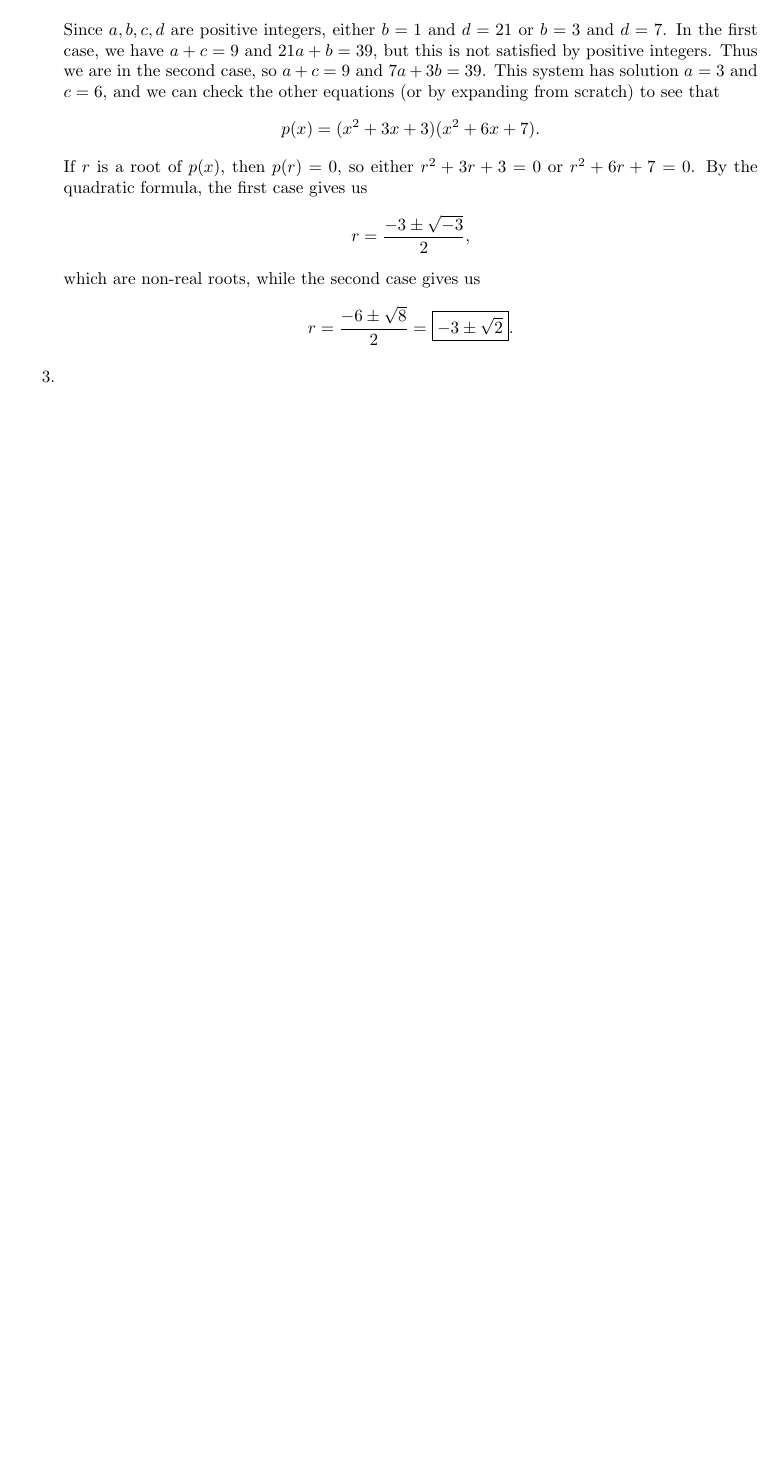
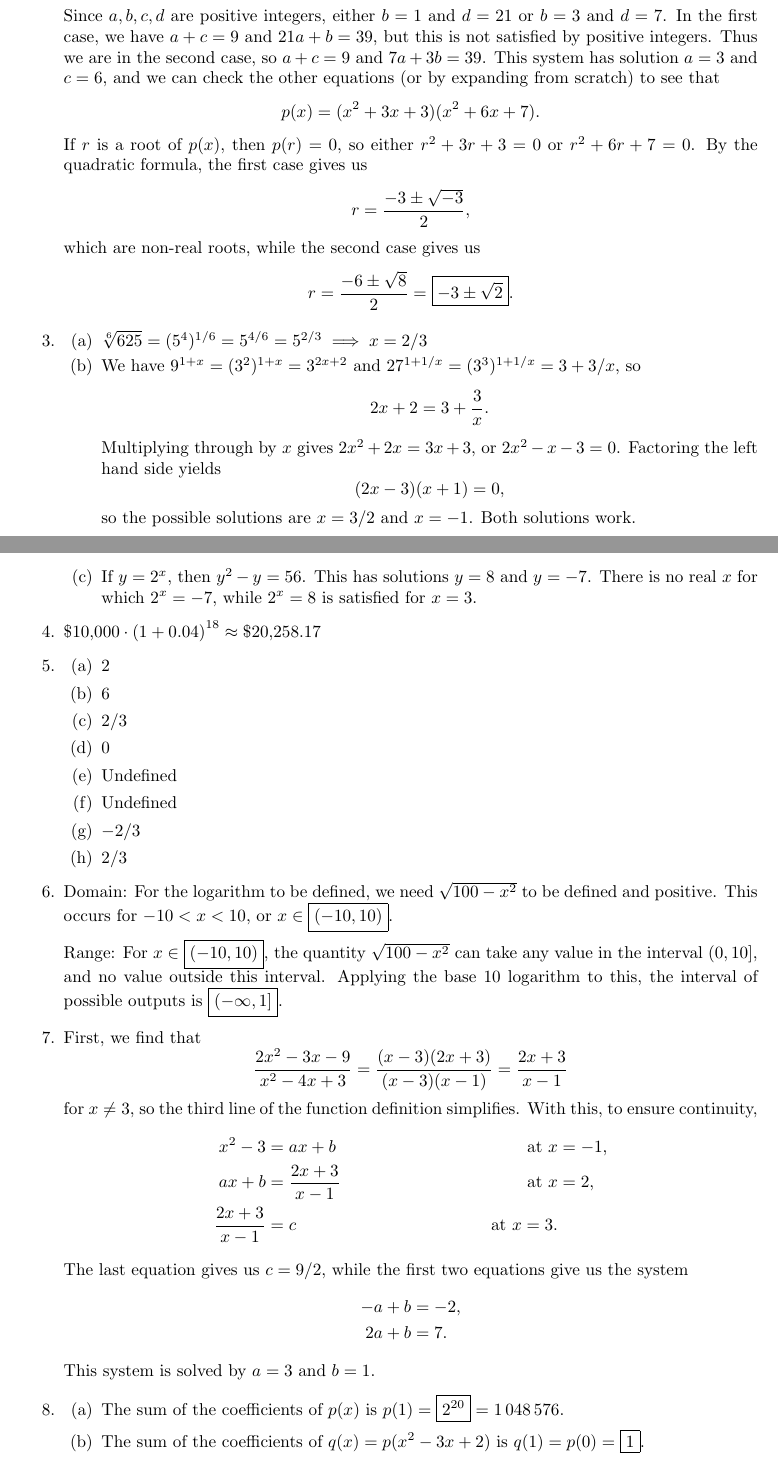
Before and after one commit to azhou5849/azhou5849.github.io, a LaTeX document (teaching/alg1-f/alg1-f.tex, which reads teaching/alg1-f/alg1-f-special-fun.tex): part of page 8 of 8 before the commit and two parts of pages 8 and 9 of 12 after it, the two joined at a grey line, cut so that both start at the same text, the shorter picture padded with empty space. Compiled offline with pdfLaTeX.

Commit message:
special functions
finished solutions

```diff
--- a/teaching/alg1-f/alg1-f-special-fun.tex
+++ b/teaching/alg1-f/alg1-f-special-fun.tex
@@ -98,5 +98,49 @@ which are non-real roots, while the second case gives us
 \begin{equation*}
 r = \frac{-6\pm\sqrt{8}}{2} = \boxed{-3\pm\sqrt{2}}.
 \end{equation*}
-\item
+\item \begin{enumerate}
+\item $\sqrt[6]{625} = (5^4)^{1/6} = 5^{4/6} = 5^{2/3}\implies x = 2/3$
+\item We have $9^{1 + x} = (3^2)^{1 + x} = 3^{2x + 2}$ and $27^{1 + 1/x} = (3^3)^{1 + 1/x} = 3 + 3/x$, so
+\begin{equation*}
+2x + 2 = 3 + \frac{3}{x}.
+\end{equation*}
+Multiplying through by $x$ gives $2x^2 + 2x = 3x + 3$, or $2x^2 - x - 3 = 0$. Factoring the left hand side yields
+\begin{equation*}
+(2x - 3)(x + 1) = 0,
+\end{equation*}
+so the possible solutions are $x = 3/2$ and $x = -1$. Both solutions work.
+\item If $y = 2^x$, then $y^2 - y = 56$. This has solutions $y = 8$ and $y = -7$. There is no real $x$ for which $2^x = -7$, while $2^x = 8$ is satisfied for $x = 3$.
 \end{enumerate}
+\item $\displaystyle\$10{,}000\cdot\left(1 + 0.04\right)^{18}\approx\$20{,}258.17$
+\item \begin{enumerate}
+\item $2$
+\item $6$
+\item $2/3$
+\item $0$
+\item Undefined
+\item Undefined
+\item $-2/3$
+\item $2/3$
+\end{enumerate}
+\item Domain: For the logarithm to be defined, we need $\sqrt{100 - x^2}$ to be defined and positive. This occurs for $-10 < x < 10$, or $x\in\boxed{(-10,10)}$.\par
+Range: For $x\in\boxed{(-10,10)}$, the quantity $\sqrt{100 - x^2}$ can take any value in the interval $(0, 10]$, and no value outside this interval. Applying the base $10$ logarithm to this, the interval of possible outputs is $\boxed{(-\infty, 1]}$.
+\item First, we find that
+\begin{equation*}
+\frac{2x^2 - 3x - 9}{x^2 - 4x + 3} = \frac{(x - 3)(2x + 3)}{(x - 3)(x - 1)} = \frac{2x + 3}{x - 1}
+\end{equation*}
+for $x\neq 3$, so the third line of the function definition simplifies. With this, to ensure continuity,
+\begin{align*}
+x^2 - 3 &= ax + b & \text{at }x &= -1, \\
+ax + b &= \frac{2x + 3}{x - 1} & \text{at }x &= 2, \\
+\frac{2x + 3}{x - 1} &= c & \text{at }x = 3.
+\end{align*}
+The last equation gives us $c = 9/2$, while the first two equations give us the system
+\begin{align*}
+-a + b &= -2, \\
+2a + b &= 7.
+\end{align*}
+This system is solved by $a = 3$ and $b = 1$.
+\item \begin{enumerate}
+\item The sum of the coefficients of $p(x)$ is $p(1) = \boxed{2^{20}} = 1\,048\,576$.
+\item The sum of the coefficients of $q(x) = p(x^2 - 3x + 2)$ is $q(1) = p(0) = \boxed{1}$.
+\item Let $p(x) = a_{20}x^{20} + a_{19}x^{19} + \cdots + a_1x + a_0$. Since the powers of $i$ go in the cycle $1, i, -1, -i$, it turns out that
```
Also changed, not shown: teaching/alg1-f/alg1-f-sequences.tex (added, +22 -0 lines), teaching/alg1-f/alg1-f.tex (+1 -6 lines), teaching/alg1-f/alg1-f.pdf, teaching/alg1-f/alg1-f-special-fun.tex (45 more changed lines).
